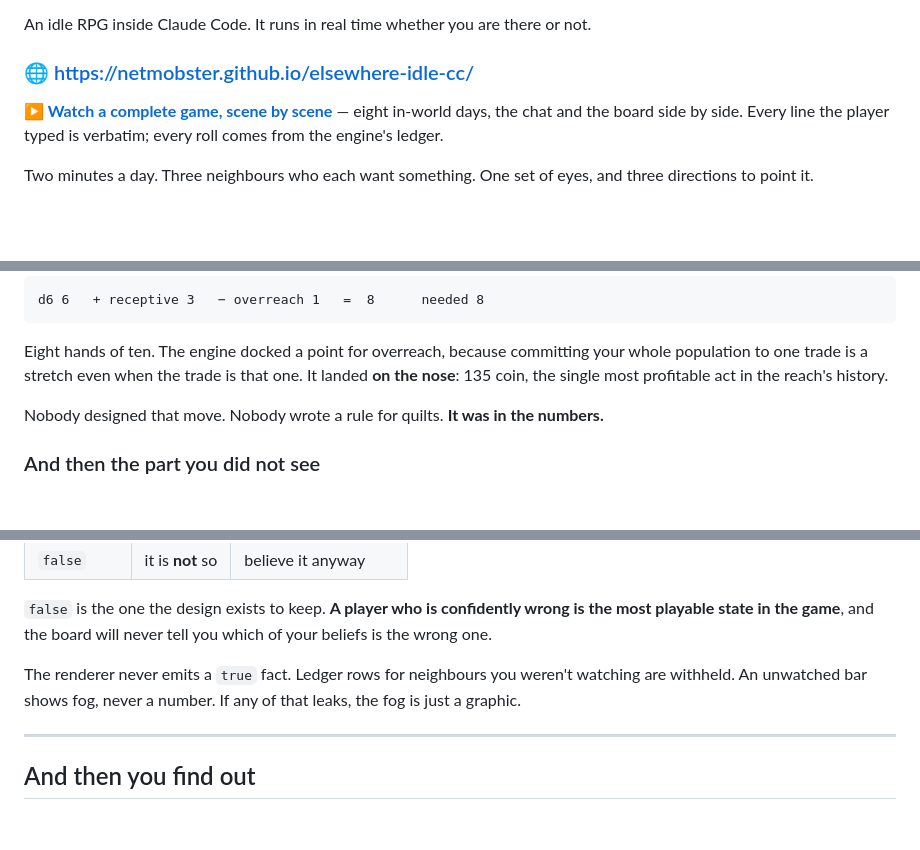
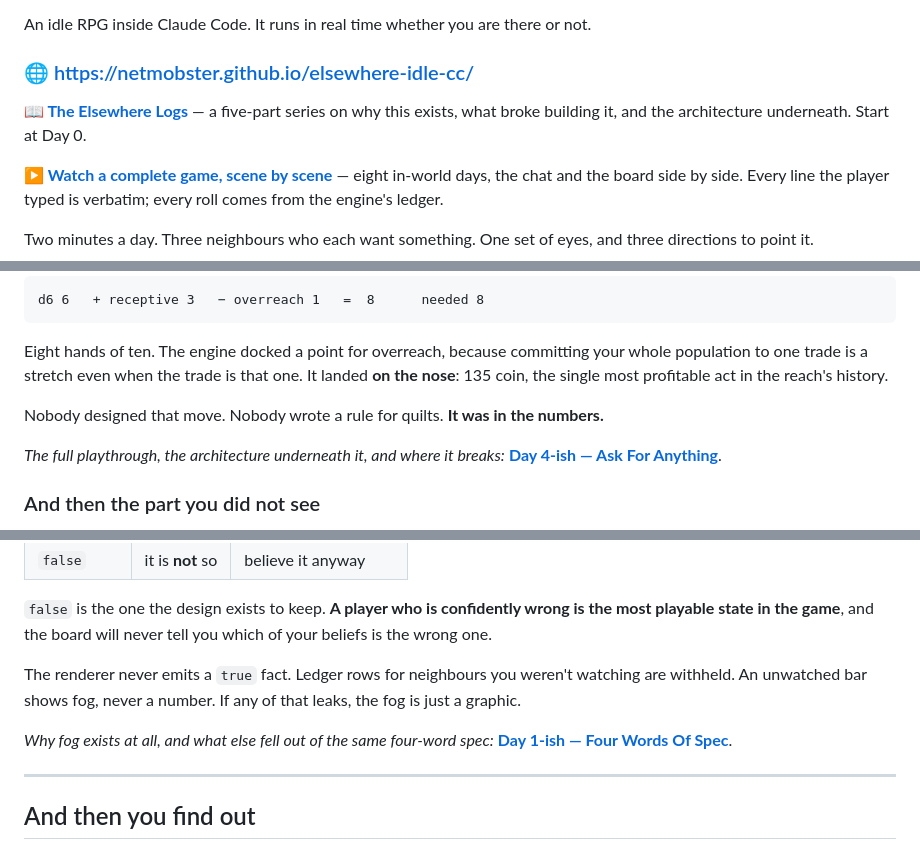
Before and after one commit to netmobster/elsewhere-idle-cc, a Markdown page: README.md, 3 parts joined by grey strips. Rendered like a GitHub page; blank space fills up the shorter version.

Commit message:
Link the README to the series, section by section
The Elsewhere Logs went up today — five posts covering why this exists, what
broke building it, and the architecture underneath. The README explains several
of those things in four lines each and then stops.

Adds the series up top, and a deep link beside each section that has a post
behind it: the fog contract to Day 1-ish, "Is it balanced?" to Day 3-ish, the
freeform examples to Day 4-ish, and the SEREN lineage to Day 2-ish. A reader who
wants the four-line version still gets it; a reader who wants 1,500 words on why
fog exists now has somewhere to go.

Co-Authored-By: Claude Opus 5 <noreply@anthropic.com>

```diff
--- a/README.md
+++ b/README.md
@@ -5,6 +5,9 @@
 An idle RPG inside Claude Code. It runs in real time whether you are there or not.
 
 ### 🌐 [https://netmobster.github.io/elsewhere-idle-cc/](https://netmobster.github.io/elsewhere-idle-cc/)
+
+**[📖 The Elsewhere Logs](https://echofiles.substack.com/p/the-elsewhere-logs-day-0-i-built)** — a five-part series on why this exists, what broke
+building it, and the architecture underneath. Start at Day 0.
 
 **[▶ Watch a complete game, scene by scene](https://netmobster.github.io/elsewhere-idle-cc/demo.html)** — eight
 in-world days, the chat and the board side by side. Every line the player typed is
@@ -98,6 +101,9 @@ whole population to one trade is a stretch even when the trade is that one. It l
 
 Nobody designed that move. Nobody wrote a rule for quilts. **It was in the numbers.**
 
+*The full playthrough, the architecture underneath it, and where it breaks:*
+**[Day 4-ish — Ask For Anything](https://echofiles.substack.com/p/the-elsewhere-logs-day-4-ish-ask)**.
+
 ### And then the part you did not see
 
 The Iron Hand advanced **nine of their ten segments while nobody was watching them.**
@@ -187,6 +193,9 @@ The renderer never emits a `true` fact. Ledger rows for neighbours you weren't
 watching are withheld. An unwatched bar shows fog, never a number. If any of that
 leaks, the fog is just a graphic.
 
+*Why fog exists at all, and what else fell out of the same four-word spec:*
+**[Day 1-ish — Four Words Of Spec](https://echofiles.substack.com/p/the-elsewhere-logs-day-1-ish-four)**.
+
 ---
 
 ## And then you find out
```
Also changed, not shown: other parts of README.md (+6 -0 lines).
